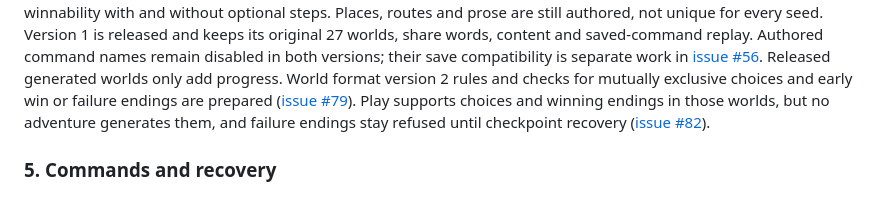
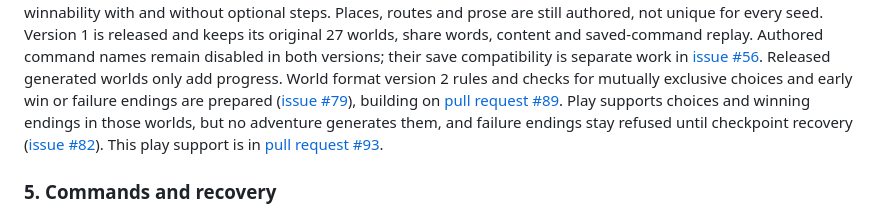
Before and after one commit to juadielon/textQuest, a Markdown page: ROADMAP.md, the part around the change. Rendered like a GitHub page.

Commit message:
docs: move project links to roadmap

```diff
--- a/ROADMAP.md
+++ b/ROADMAP.md
@@ -126,10 +126,12 @@ compatibility is separate work in
 [issue #56](https://github.com/juadielon/textQuest/issues/56).
 Released generated worlds only add progress. World format version 2 rules
 and checks for mutually exclusive choices and early win or failure endings
-are prepared ([issue #79](https://github.com/juadielon/textQuest/issues/79)). Play
-supports choices and winning endings in those worlds, but no adventure
+are prepared ([issue #79](https://github.com/juadielon/textQuest/issues/79)),
+building on [pull request #89](https://github.com/juadielon/textQuest/pull/89).
+Play supports choices and winning endings in those worlds, but no adventure
 generates them, and failure endings stay refused until checkpoint recovery
-([issue #82](https://github.com/juadielon/textQuest/issues/82)).
+([issue #82](https://github.com/juadielon/textQuest/issues/82)). This play
+support is in [pull request #93](https://github.com/juadielon/textQuest/pull/93).
 
 ### 5. Commands and recovery
 
```
Also changed, not shown: 1 other file.
